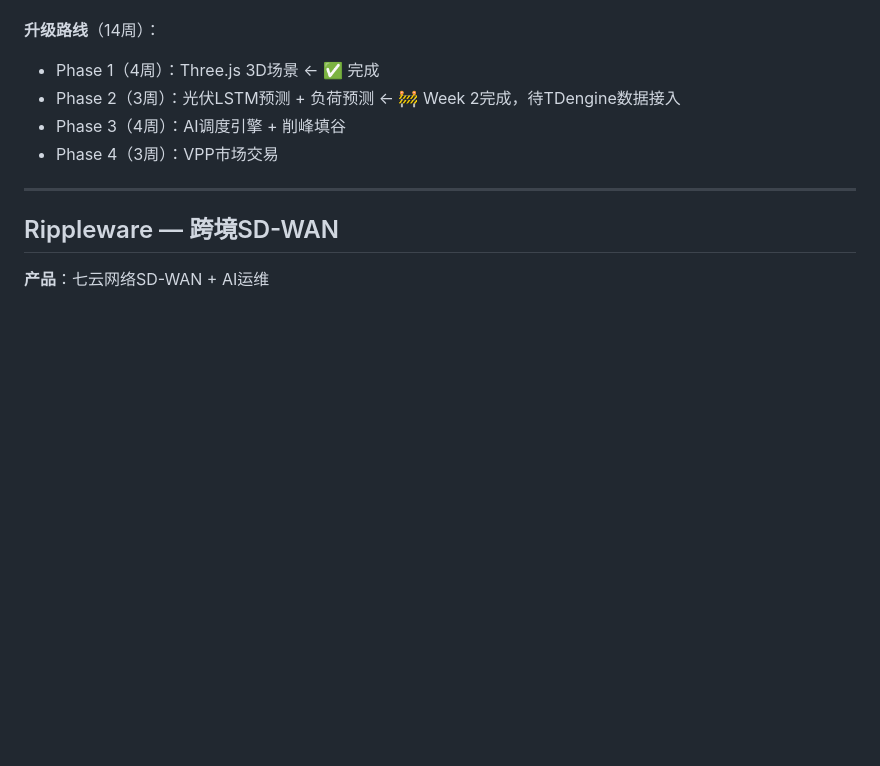
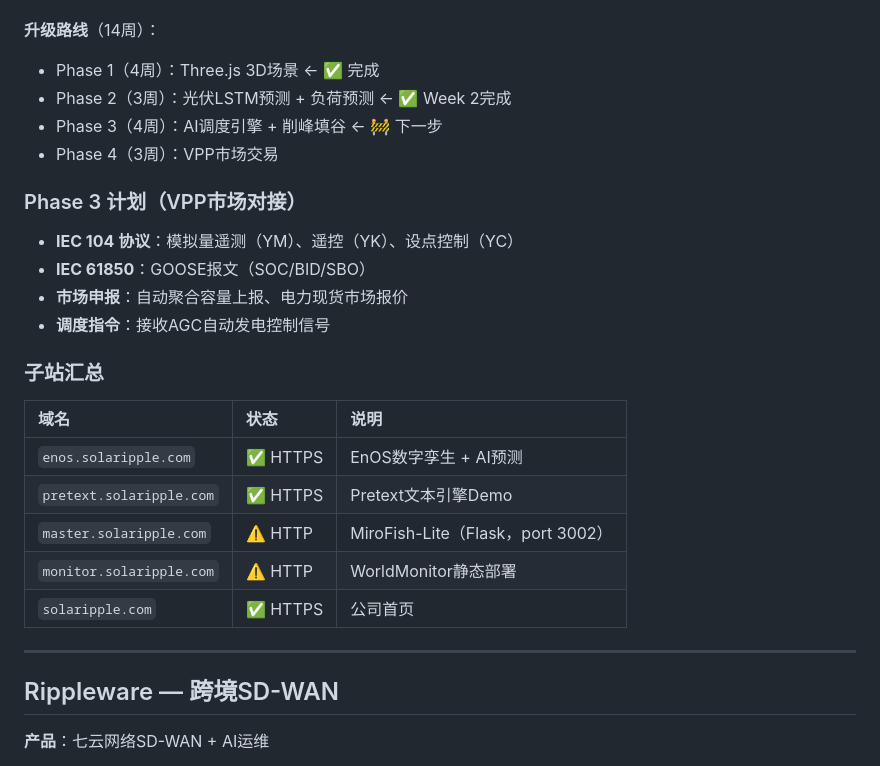
Before and after one commit to xuegangwu/groupbuy, a Markdown page: MEMORY.md, the part around the change. Drawn GitHub-style; blank space fills up the shorter version.

Commit message:
MEMORY: Phase 3 plan + subdomain registry + MiroFish backend

```diff
--- a/MEMORY.md
+++ b/MEMORY.md
@@ -77,9 +77,24 @@
 
 **升级路线**（14周）：
 - Phase 1（4周）：Three.js 3D场景 ← ✅ 完成
-- Phase 2（3周）：光伏LSTM预测 + 负荷预测 ← 🚧 Week 2完成，待TDengine数据接入
-- Phase 3（4周）：AI调度引擎 + 削峰填谷
+- Phase 2（3周）：光伏LSTM预测 + 负荷预测 ← ✅ Week 2完成
+- Phase 3（4周）：AI调度引擎 + 削峰填谷 ← 🚧 下一步
 - Phase 4（3周）：VPP市场交易
+
+### Phase 3 计划（VPP市场对接）
+- **IEC 104 协议**：模拟量遥测（YM）、遥控（YK）、设点控制（YC）
+- **IEC 61850**：GOOSE报文（SOC/BID/SBO）
+- **市场申报**：自动聚合容量上报、电力现货市场报价
+- **调度指令**：接收AGC自动发电控制信号
+
+### 子站汇总
+| 域名 | 状态 | 说明 |
+|:---|:---|:---|
+| `enos.solaripple.com` | ✅ HTTPS | EnOS数字孪生 + AI预测 |
+| `pretext.solaripple.com` | ✅ HTTPS | Pretext文本引擎Demo |
+| `master.solaripple.com` | ⚠️ HTTP | MiroFish-Lite（Flask，port 3002）|
+| `monitor.solaripple.com` | ⚠️ HTTP | WorldMonitor静态部署 |
+| `solaripple.com` | ✅ HTTPS | 公司首页 |
 
 ---
 
```
